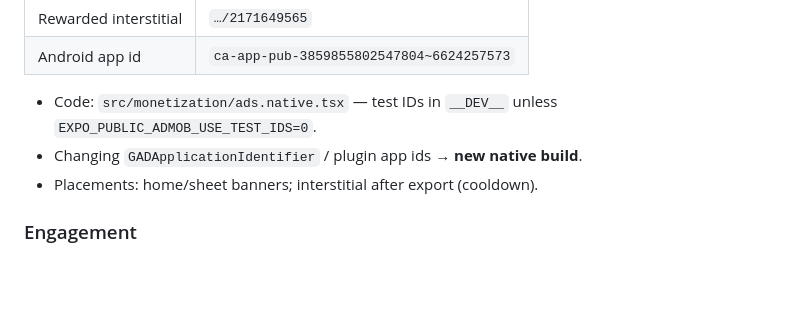
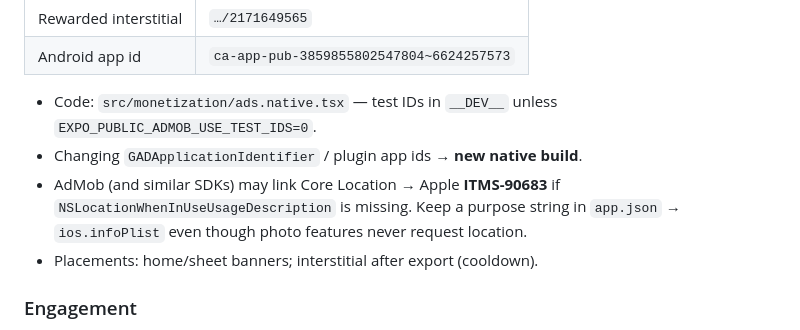
Before and after one commit to codse/photo-grid, a Markdown page: AGENTS.md, the part around the change. GitHub-like rendering; blank space fills up the shorter version.

Commit message:
docs: note ITMS-90683 location purpose string for AdMob
Co-authored-by: Cursor <cursoragent@cursor.com>

```diff
--- a/AGENTS.md
+++ b/AGENTS.md
@@ -285,6 +285,7 @@ Caps live in `src/monetization/free-limits.ts`. Paywall: `app/pro.tsx`. `__DEV__
 
 - Code: `src/monetization/ads.native.tsx` — test IDs in `__DEV__` unless `EXPO_PUBLIC_ADMOB_USE_TEST_IDS=0`.
 - Changing `GADApplicationIdentifier` / plugin app ids → **new native build**.
+- AdMob (and similar SDKs) may link Core Location → Apple **ITMS-90683** if `NSLocationWhenInUseUsageDescription` is missing. Keep a purpose string in `app.json` → `ios.infoPlist` even though photo features never request location.
 - Placements: home/sheet banners; interstitial after export (cooldown).
 
 ### Engagement
```
